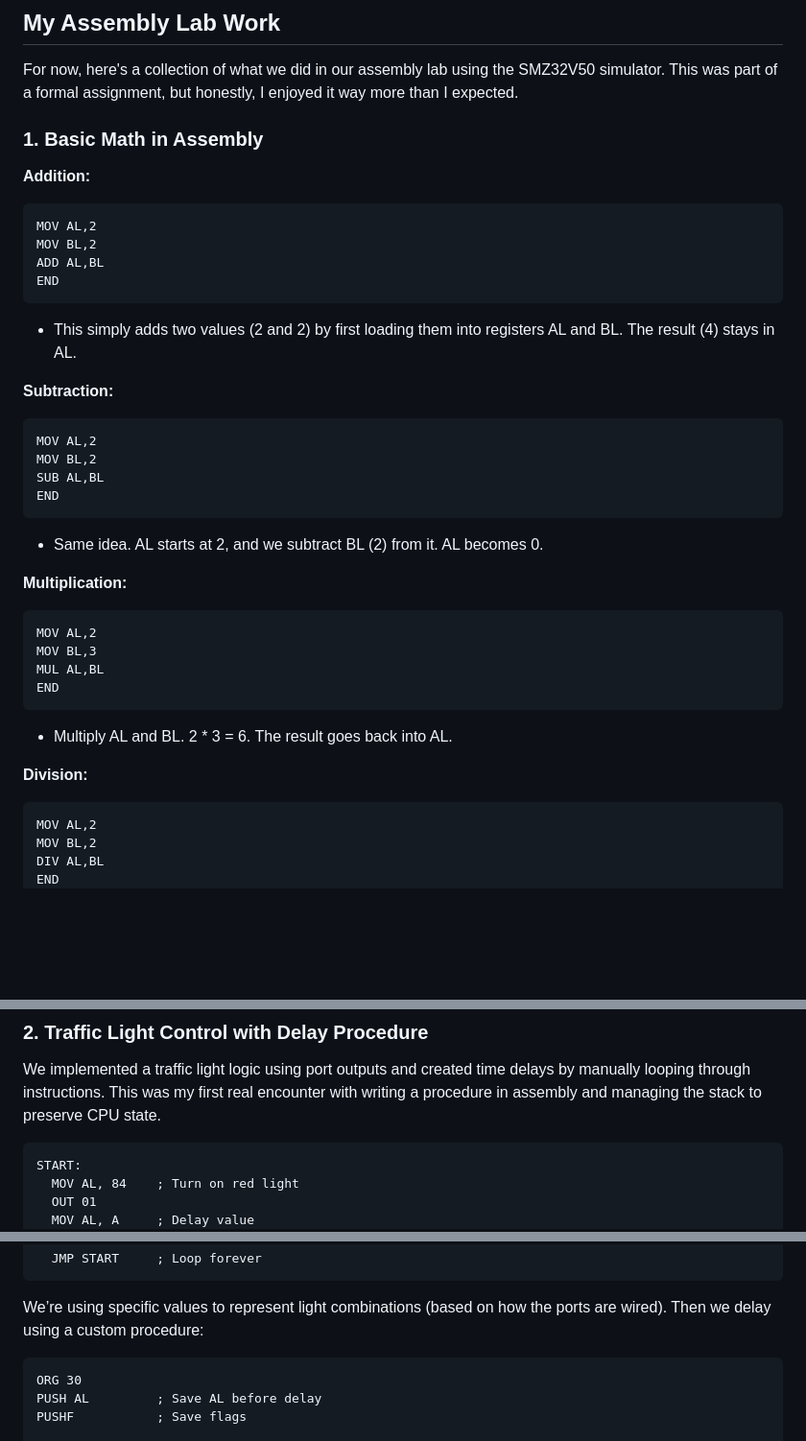
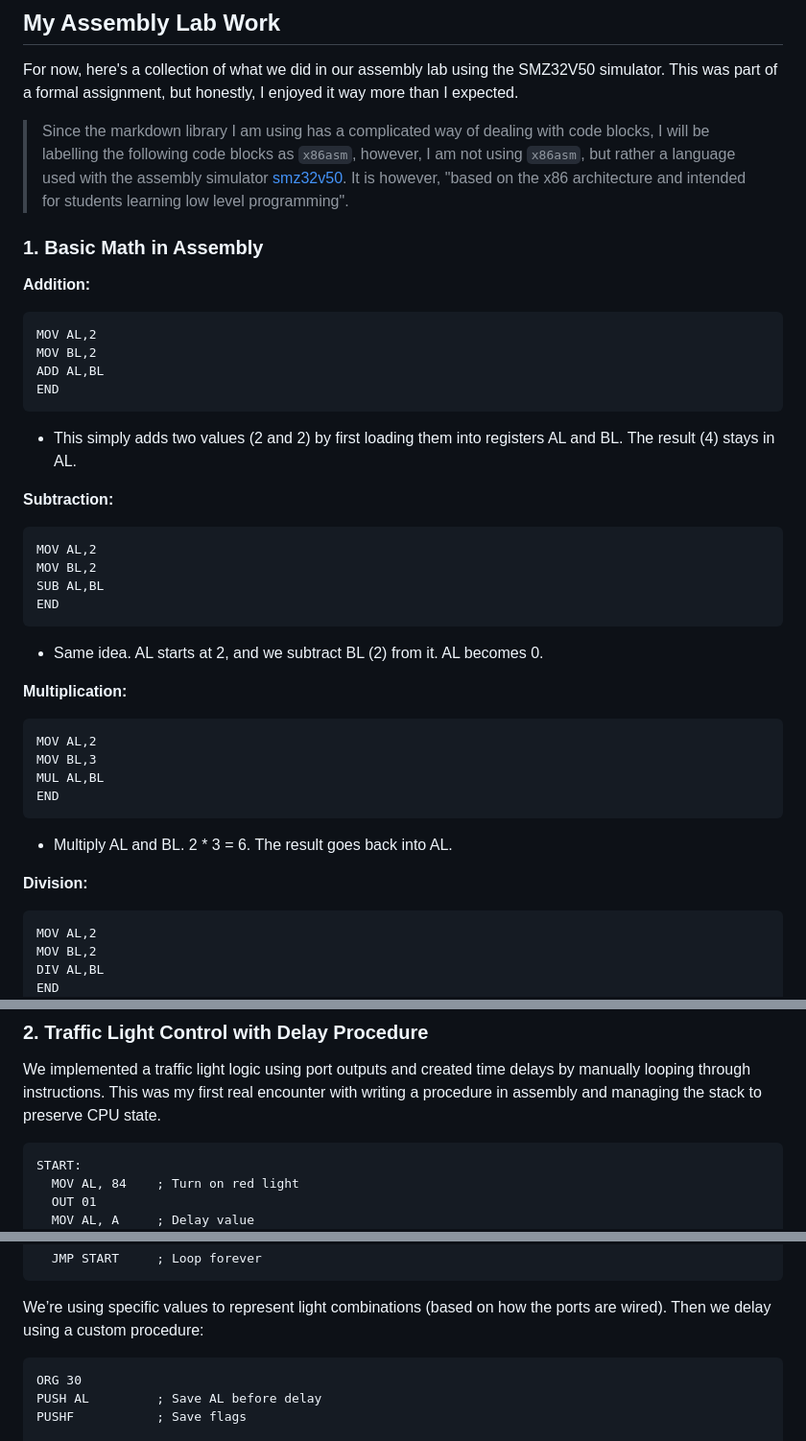
Before and after one commit to thisismalindu/my-website-blog, a Markdown page: src/assembly-love.md, 3 parts joined by grey strips. Shown: that part at 96% size. Rendered like a GitHub page; blank space fills up the shorter version.

Commit message:
blog: edit post content

````diff
--- a/src/assembly-love.md
+++ b/src/assembly-love.md
@@ -38,11 +38,13 @@ So now I’m thinking of taking this further. Maybe even trying x86 assembly, wr
 
 For now, here's a collection of what we did in our assembly lab using the SMZ32V50 simulator. This was part of a formal assignment, but honestly, I enjoyed it way more than I expected.
 
+>Since the markdown library I am using has a complicated way of dealing with code blocks, I will be labelling the following code blocks as `x86asm`, however, I am not using `x86asm`, but rather a language used with the assembly simulator [smz32v50](https://github.com/ethornbury/smz32v50-micrprocessor). It is however, "based on the x86 architecture and intended for students learning low level programming".
+
 ### 1. Basic Math in Assembly
 
 **Addition:**
 
-```assembly
+```x86asm
 MOV AL,2
 MOV BL,2
 ADD AL,BL
@@ -53,7 +55,7 @@ END
 
 **Subtraction:**
 
-```assembly
+```x86asm
 MOV AL,2
 MOV BL,2
 SUB AL,BL
@@ -64,7 +66,7 @@ END
 
 **Multiplication:**
 
-```assembly
+```x86asm
 MOV AL,2
 MOV BL,3
 MUL AL,BL
@@ -75,7 +77,7 @@ END
 
 **Division:**
 
-```assembly
+```x86asm
 MOV AL,2
 MOV BL,2
 DIV AL,BL
@@ -92,7 +94,7 @@ These are the most basic things, but seeing how each operation actually moves th
 
 We implemented a traffic light logic using port outputs and created time delays by manually looping through instructions. This was my first real encounter with writing a procedure in assembly and managing the stack to preserve CPU state.
 
-```assembly
+```x86asm
 START:
   MOV AL, 84    ; Turn on red light
   OUT 01
@@ -114,7 +116,7 @@ START:
 
 We’re using specific values to represent light combinations (based on how the ports are wired). Then we delay using a custom procedure:
 
-```assembly
+```x86asm
 ORG 30
 PUSH AL         ; Save AL before delay
 PUSHF           ; Save flags
````
Also changed, not shown: other parts of src/assembly-love.md (+2 -2 lines).
